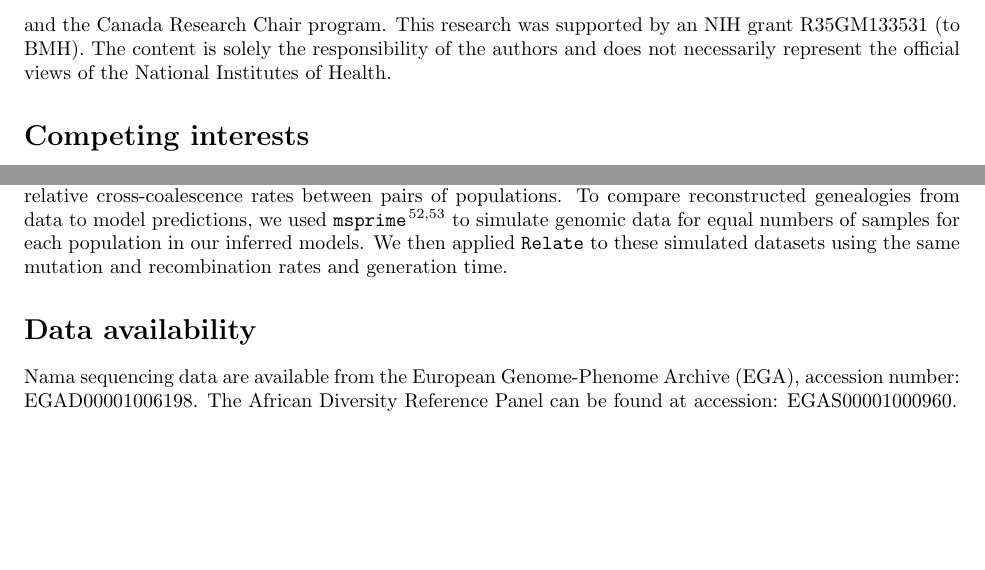
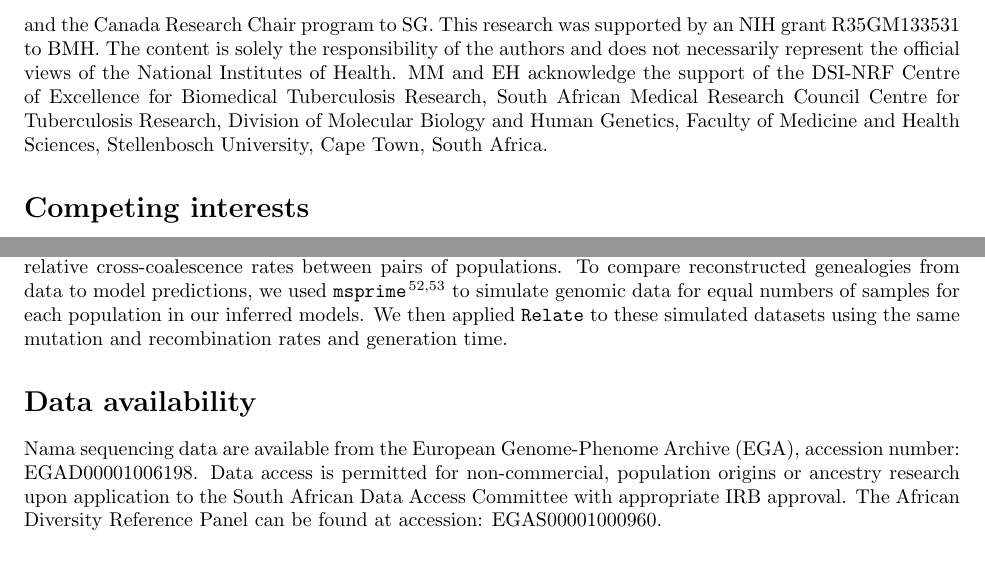
Before and after one commit to apragsdale/african-structure-paper, a LaTeX paper (paper.tex): two parts of pages 11 and 12 of 14, joined at a grey line, cut so that both start at the same text, the shorter picture padded with empty space. Compiled offline with pdfLaTeX.

Commit message:
Acknowledgement and access

```diff
--- a/paper.tex
+++ b/paper.tex
@@ -667,11 +667,14 @@ respectively. We thank Nuria Melisa Morales-Garcia for extensive data
 visualization discussion and designing Figures \ref{fig:proposed-models} and
 \ref{fig:best-fit-models}. This research was supported by CIHR project grant 437576,
 Natural Sciences and Engineering Research Council of Canada (NSERC) grant RGPIN-2017-04816,
-and the Canada Research Chair program.
+and the Canada Research Chair program to SG.
 This research was supported by an NIH grant
-R35GM133531 (to BMH). The content is solely the responsibility of the authors
+R35GM133531 to BMH. The content is solely the responsibility of the authors
 and does not necessarily represent the official views of the National
-Institutes of Health.
+Institutes of Health. MM and EH acknowledge the support of the DSI-NRF Centre of Excellence for
+Biomedical Tuberculosis Research, South African Medical Research Council Centre for Tuberculosis
+Research, Division of Molecular Biology and Human Genetics, Faculty of Medicine and Health Sciences,
+Stellenbosch University, Cape Town, South Africa.
 
 \section*{Competing interests}
 The authors declare no competing financial interests.
@@ -761,8 +764,10 @@ recombination rates and generation time.
 \section*{Data availability}
 
 Nama sequencing data are available from the European Genome-Phenome Archive
-(EGA), accession number: EGAD00001006198. The African Diversity Reference Panel
-can be found at accession: EGAS00001000960.
+(EGA), accession number: EGAD00001006198. Data access is permitted for non-commercial,
+population origins or ancestry research
+upon application to the South African Data Access Committee with appropriate IRB approval.
+The African Diversity Reference Panel can be found at accession: EGAS00001000960.
 
 \section*{Code availability}
 
```
